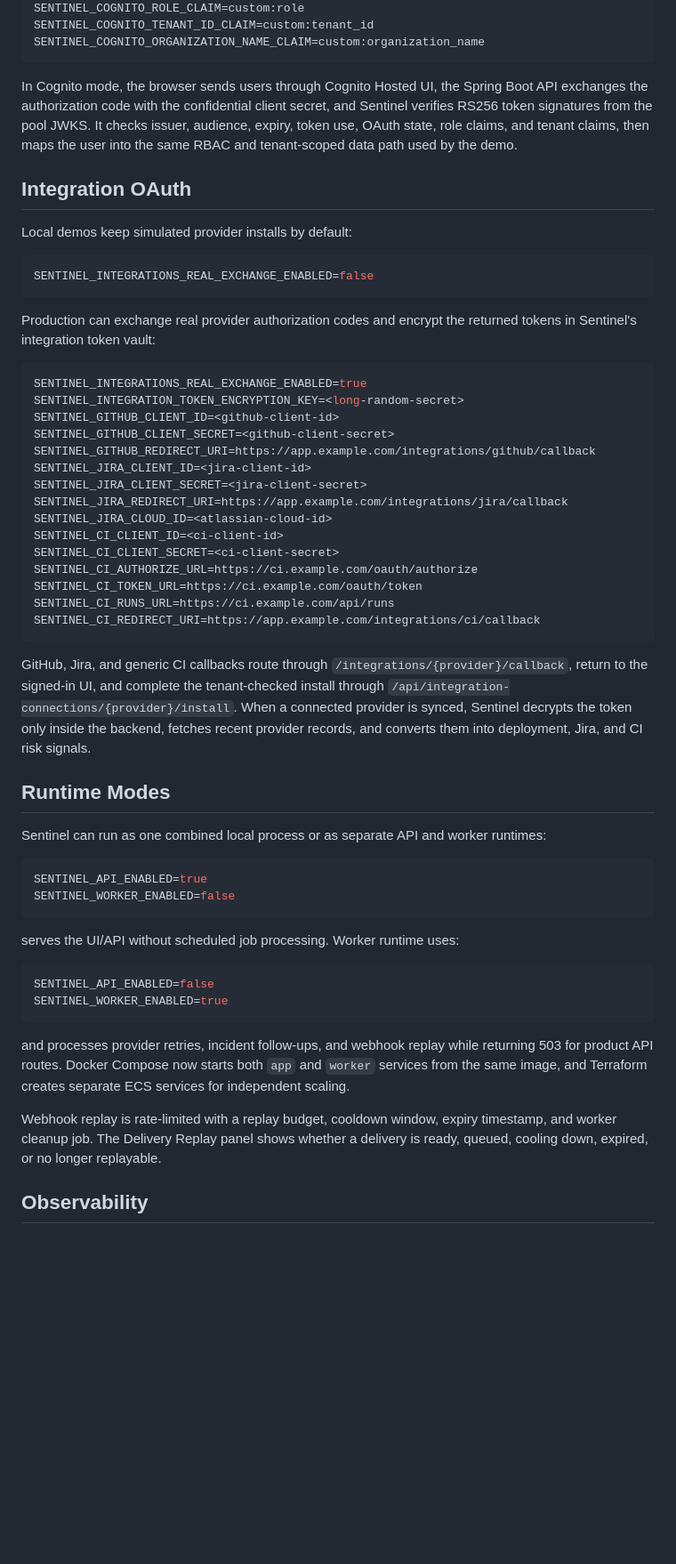
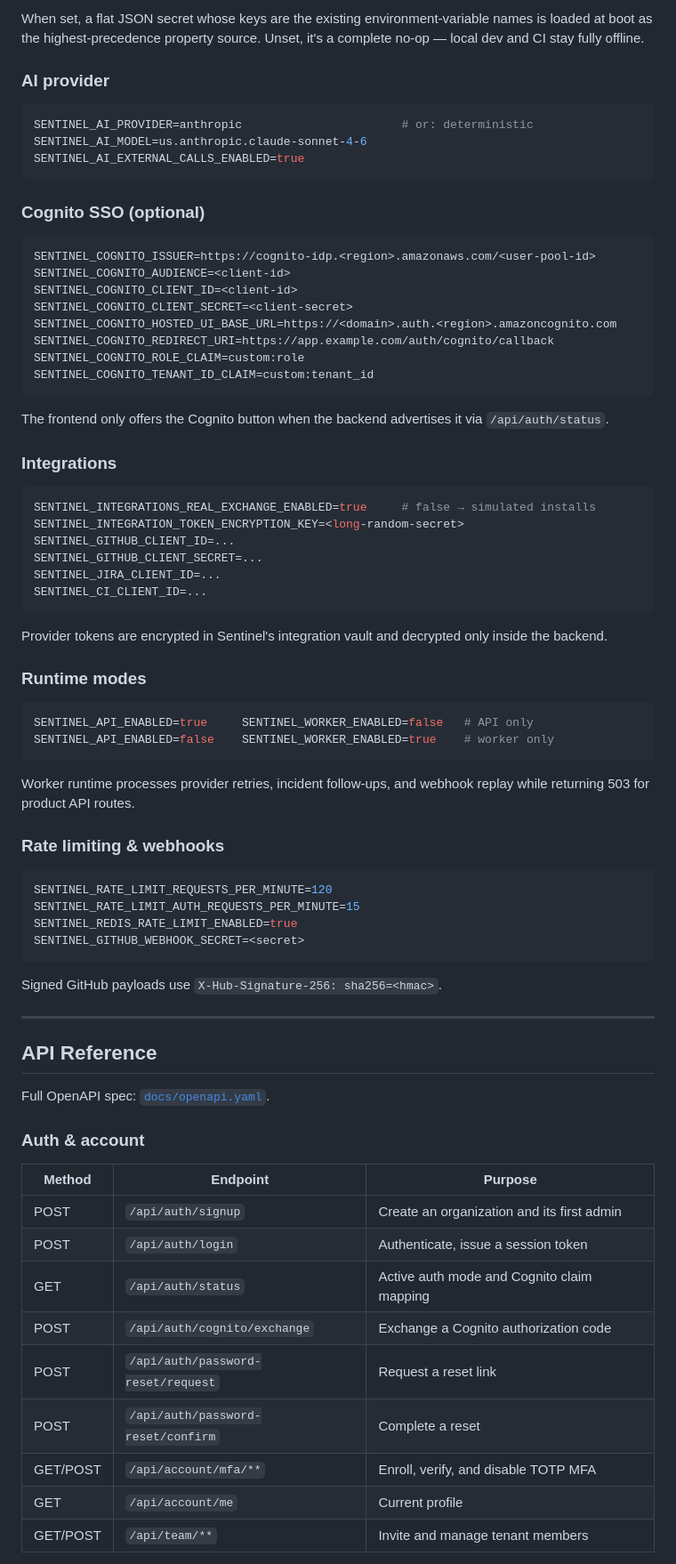
Before and after one commit to balajibuuaga-cmd/sentinel-ai, a Markdown page: README.md, the part around one of its changes. Shown at 89% size. GitHub-like rendering; blank space fills up the shorter version.

````diff
--- a/README.md
+++ b/README.md
@@ -153,60 +292,80 @@ SENTINEL_COGNITO_LOGOUT_URI=https://app.example.com/
+When set, a flat JSON secret whose keys are the existing environment-variable names is loaded at
+boot as the highest-precedence property source. Unset, it's a complete no-op — local dev and CI stay
+fully offline.
+
+### AI provider
+
+```bash
+SENTINEL_AI_PROVIDER=anthropic                       # or: deterministic
+SENTINEL_AI_MODEL=us.anthropic.claude-sonnet-4-6
+SENTINEL_AI_EXTERNAL_CALLS_ENABLED=true
+```
+
+### Cognito SSO (optional)
+
+```bash
+SENTINEL_COGNITO_ISSUER=https://cognito-idp.<region>.amazonaws.com/<user-pool-id>
+SENTINEL_COGNITO_AUDIENCE=<client-id>
+SENTINEL_COGNITO_CLIENT_ID=<client-id>
+SENTINEL_COGNITO_CLIENT_SECRET=<client-secret>
+SENTINEL_COGNITO_HOSTED_UI_BASE_URL=https://<domain>.auth.<region>.amazoncognito.com
+SENTINEL_COGNITO_REDIRECT_URI=https://app.example.com/auth/cognito/callback
 SENTINEL_COGNITO_ROLE_CLAIM=custom:role
 SENTINEL_COGNITO_TENANT_ID_CLAIM=custom:tenant_id
-SENTINEL_COGNITO_ORGANIZATION_NAME_CLAIM=custom:organization_name
 ```
 
-In Cognito mode, the browser sends users through Cognito Hosted UI, the Spring Boot API exchanges the authorization code with the confidential client secret, and Sentinel verifies RS256 token signatures from the pool JWKS. It checks issuer, audience, expiry, token use, OAuth state, role claims, and tenant claims, then maps the user into the same RBAC and tenant-scoped data path used by the demo.
+The frontend only offers the Cognito button when the backend advertises it via `/api/auth/status`.
 
-## Integration OAuth
-
-Local demos keep simulated provider installs by default:
+### Integrations
 
 ```bash
-SENTINEL_INTEGRATIONS_REAL_EXCHANGE_ENABLED=false
+SENTINEL_INTEGRATIONS_REAL_EXCHANGE_ENABLED=true     # false → simulated installs
+SENTINEL_INTEGRATION_TOKEN_ENCRYPTION_KEY=<long-random-secret>
+SENTINEL_GITHUB_CLIENT_ID=...
+SENTINEL_GITHUB_CLIENT_SECRET=...
+SENTINEL_JIRA_CLIENT_ID=...
+SENTINEL_CI_CLIENT_ID=...
 ```
 
-Production can exchange real provider authorization codes and encrypt the returned tokens in Sentinel's integration token vault:
+Provider tokens are encrypted in Sentinel's integration vault and decrypted only inside the backend.
+
+### Runtime modes
 
 ```bash
-SENTINEL_INTEGRATIONS_REAL_EXCHANGE_ENABLED=true
-SENTINEL_INTEGRATION_TOKEN_ENCRYPTION_KEY=<long-random-secret>
-SENTINEL_GITHUB_CLIENT_ID=<github-client-id>
-SENTINEL_GITHUB_CLIENT_SECRET=<github-client-secret>
-SENTINEL_GITHUB_REDIRECT_URI=https://app.example.com/integrations/github/callback
-SENTINEL_JIRA_CLIENT_ID=<jira-client-id>
-SENTINEL_JIRA_CLIENT_SECRET=<jira-client-secret>
-SENTINEL_JIRA_REDIRECT_URI=https://app.example.com/integrations/jira/callback
-SENTINEL_JIRA_CLOUD_ID=<atlassian-cloud-id>
-SENTINEL_CI_CLIENT_ID=<ci-client-id>
-SENTINEL_CI_CLIENT_SECRET=<ci-client-secret>
-SENTINEL_CI_AUTHORIZE_URL=https://ci.example.com/oauth/authorize
-SENTINEL_CI_TOKEN_URL=https://ci.example.com/oauth/token
-SENTINEL_CI_RUNS_URL=https://ci.example.com/api/runs
-SENTINEL_CI_REDIRECT_URI=https://app.example.com/integrations/ci/callback
+SENTINEL_API_ENABLED=true     SENTINEL_WORKER_ENABLED=false   # API only
+SENTINEL_API_ENABLED=false    SENTINEL_WORKER_ENABLED=true    # worker only
 ```
 
-GitHub, Jira, and generic CI callbacks route through `/integrations/{provider}/callback`, return to the signed-in UI, and complete the tenant-checked install through `/api/integration-connections/{provider}/install`.
-When a connected provider is synced, Sentinel decrypts the token only inside the backend, fetches recent provider records, and converts them into deployment, Jira, and CI risk signals.
+Worker runtime processes provider retries, incident follow-ups, and webhook replay while returning
+503 for product API routes.
 
-## Runtime Modes
-
-Sentinel can run as one combined local process or as separate API and worker runtimes:
+### Rate limiting & webhooks
 
 ```bash
-SENTINEL_API_ENABLED=true
-SENTINEL_WORKER_ENABLED=false
+SENTINEL_RATE_LIMIT_REQUESTS_PER_MINUTE=120
+SENTINEL_RATE_LIMIT_AUTH_REQUESTS_PER_MINUTE=15
+SENTINEL_REDIS_RATE_LIMIT_ENABLED=true
+SENTINEL_GITHUB_WEBHOOK_SECRET=<secret>
 ```
 
-serves the UI/API without scheduled job processing. Worker runtime uses:
+Signed GitHub payloads use `X-Hub-Signature-256: sha256=<hmac>`.
 
-```bash
-SENTINEL_API_ENABLED=false
-SENTINEL_WORKER_ENABLED=true
-```
+---
 
-and processes provider retries, incident follow-ups, and webhook replay while returning 503 for product API routes. Docker Compose now starts both `app` and `worker` services from the same image, and Terraform creates separate ECS services for independent scaling.
+## API Reference
 
-Webhook replay is rate-limited with a replay budget, cooldown window, expiry timestamp, and worker cleanup job. The Delivery Replay panel shows whether a delivery is ready, queued, cooling down, expired, or no longer replayable.
+Full OpenAPI spec: [`docs/openapi.yaml`](docs/openapi.yaml).
 
-## Observability
+### Auth & account
+| Method | Endpoint | Purpose |
+|---|---|---|
+| POST | `/api/auth/signup` | Create an organization and its first admin |
+| POST | `/api/auth/login` | Authenticate, issue a session token |
+| GET | `/api/auth/status` | Active auth mode and Cognito claim mapping |
+| POST | `/api/auth/cognito/exchange` | Exchange a Cognito authorization code |
+| POST | `/api/auth/password-reset/request` | Request a reset link |
+| POST | `/api/auth/password-reset/confirm` | Complete a reset |
+| GET/POST | `/api/account/mfa/**` | Enroll, verify, and disable TOTP MFA |
+| GET | `/api/account/me` | Current profile |
+| GET/POST | `/api/team/**` | Invite and manage tenant members |
 
````
Also changed, not shown: other parts of README.md (+302 -240 lines).
